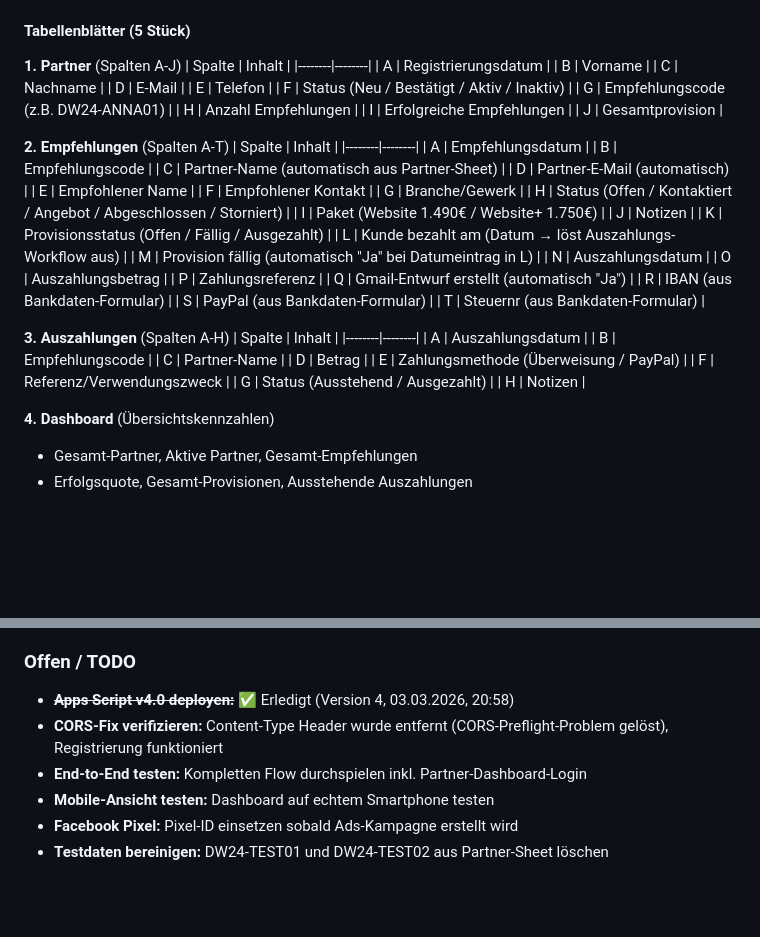
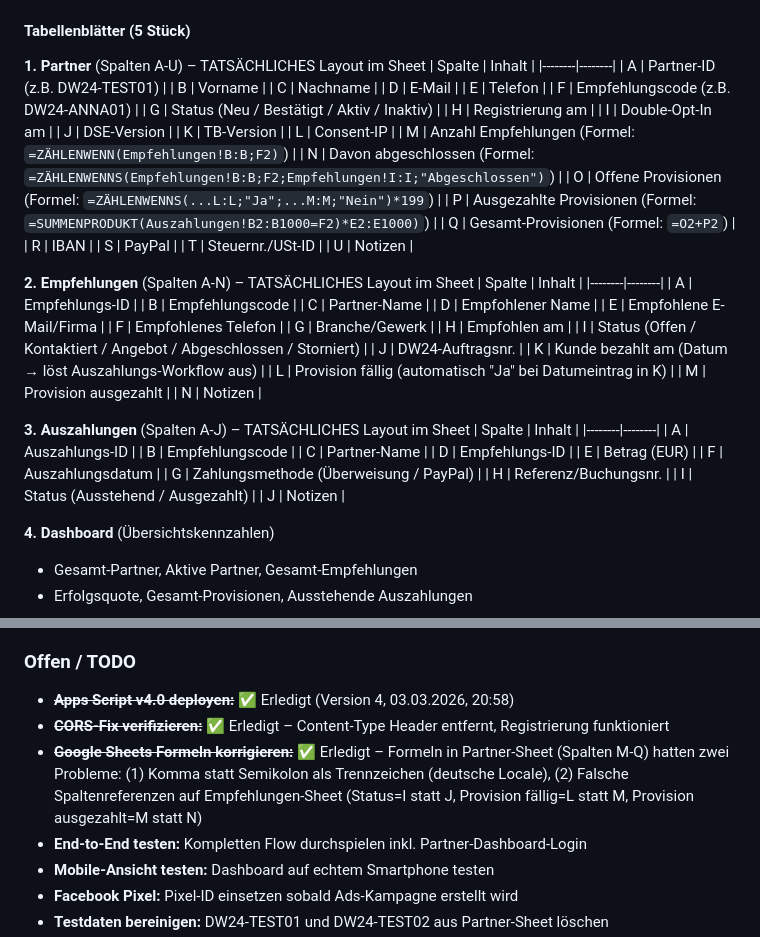
Before and after one commit to Digitalwerk24/dw24-empfehlung, a Markdown page: CLAUDE.md, 2 parts joined by grey strips. Drawn GitHub-style; blank space fills up the shorter version.

Commit message:
CLAUDE.md: Spalten-Layout korrigiert, Formel-Fix dokumentiert
- Partner-Sheet Spalten A-U dokumentiert (tatsächliches Layout statt altes A-J)
- Empfehlungen-Sheet Spalten A-N korrigiert (Status=I, Provision fällig=L)
- Auszahlungen-Sheet Spalten A-J korrigiert
- Formel-Fix dokumentiert: Semikolon statt Komma (deutsche Locale) + falsche Spaltenreferenzen

Co-Authored-By: Claude Opus 4.6 <noreply@anthropic.com>

```diff
--- a/CLAUDE.md
+++ b/CLAUDE.md
@@ -81,55 +81,62 @@ In Cloudflare wurden folgende DNS-Einträge für digitalwerk24.com angelegt:
 
 #### Tabellenblätter (5 Stück)
 
-**1. Partner** (Spalten A-J)
+**1. Partner** (Spalten A-U) – TATSÄCHLICHES Layout im Sheet
 | Spalte | Inhalt |
 |--------|--------|
-| A | Registrierungsdatum |
+| A | Partner-ID (z.B. DW24-TEST01) |
 | B | Vorname |
 | C | Nachname |
 | D | E-Mail |
 | E | Telefon |
-| F | Status (Neu / Bestätigt / Aktiv / Inaktiv) |
-| G | Empfehlungscode (z.B. DW24-ANNA01) |
-| H | Anzahl Empfehlungen |
-| I | Erfolgreiche Empfehlungen |
-| J | Gesamtprovision |
+| F | Empfehlungscode (z.B. DW24-ANNA01) |
+| G | Status (Neu / Bestätigt / Aktiv / Inaktiv) |
+| H | Registrierung am |
+| I | Double-Opt-In am |
+| J | DSE-Version |
+| K | TB-Version |
+| L | Consent-IP |
+| M | Anzahl Empfehlungen (Formel: `=ZÄHLENWENN(Empfehlungen!B:B;F2)`) |
+| N | Davon abgeschlossen (Formel: `=ZÄHLENWENNS(Empfehlungen!B:B;F2;Empfehlungen!I:I;"Abgeschlossen")`) |
+| O | Offene Provisionen (Formel: `=ZÄHLENWENNS(...L:L;"Ja";...M:M;"Nein")*199`) |
+| P | Ausgezahlte Provisionen (Formel: `=SUMMENPRODUKT(Auszahlungen!B2:B1000=F2)*E2:E1000)`) |
+| Q | Gesamt-Provisionen (Formel: `=O2+P2`) |
+| R | IBAN |
+| S | PayPal |
+| T | Steuernr./USt-ID |
+| U | Notizen |
 
-**2. Empfehlungen** (Spalten A-T)
+**2. Empfehlungen** (Spalten A-N) – TATSÄCHLICHES Layout im Sheet
 | Spalte | Inhalt |
 |--------|--------|
-| A | Empfehlungsdatum |
+| A | Empfehlungs-ID |
 | B | Empfehlungscode |
-| C | Partner-Name (automatisch aus Partner-Sheet) |
-| D | Partner-E-Mail (automatisch) |
-| E | Empfohlener Name |
-| F | Empfohlener Kontakt |
+| C | Partner-Name |
+| D | Empfohlener Name |
+| E | Empfohlene E-Mail/Firma |
+| F | Empfohlenes Telefon |
 | G | Branche/Gewerk |
-| H | Status (Offen / Kontaktiert / Angebot / Abgeschlossen / Storniert) |
-| I | Paket (Website 1.490€ / Website+ 1.750€) |
-| J | Notizen |
-| K | Provisionsstatus (Offen / Fällig / Ausgezahlt) |
-| L | Kunde bezahlt am (Datum → löst Auszahlungs-Workflow aus) |
-| M | Provision fällig (automatisch "Ja" bei Datumeintrag in L) |
-| N | Auszahlungsdatum |
-| O | Auszahlungsbetrag |
-| P | Zahlungsreferenz |
-| Q | Gmail-Entwurf erstellt (automatisch "Ja") |
-| R | IBAN (aus Bankdaten-Formular) |
-| S | PayPal (aus Bankdaten-Formular) |
-| T | Steuernr (aus Bankdaten-Formular) |
+| H | Empfohlen am |
+| I | Status (Offen / Kontaktiert / Angebot / Abgeschlossen / Storniert) |
+| J | DW24-Auftragsnr. |
+| K | Kunde bezahlt am (Datum → löst Auszahlungs-Workflow aus) |
+| L | Provision fällig (automatisch "Ja" bei Datumeintrag in K) |
+| M | Provision ausgezahlt |
+| N | Notizen |
 
-**3. Auszahlungen** (Spalten A-H)
+**3. Auszahlungen** (Spalten A-J) – TATSÄCHLICHES Layout im Sheet
 | Spalte | Inhalt |
 |--------|--------|
-| A | Auszahlungsdatum |
+| A | Auszahlungs-ID |
 | B | Empfehlungscode |
 | C | Partner-Name |
-| D | Betrag |
-| E | Zahlungsmethode (Überweisung / PayPal) |
-| F | Referenz/Verwendungszweck |
-| G | Status (Ausstehend / Ausgezahlt) |
-| H | Notizen |
+| D | Empfehlungs-ID |
+| E | Betrag (EUR) |
+| F | Auszahlungsdatum |
+| G | Zahlungsmethode (Überweisung / PayPal) |
+| H | Referenz/Buchungsnr. |
+| I | Status (Ausstehend / Ausgezahlt) |
+| J | Notizen |
 
 **4. Dashboard** (Übersichtskennzahlen)
 - Gesamt-Partner, Aktive Partner, Gesamt-Empfehlungen
@@ -363,7 +370,8 @@ Felder:
 
 ### Offen / TODO
 - ~~**Apps Script v4.0 deployen:**~~ ✅ Erledigt (Version 4, 03.03.2026, 20:58)
-- **CORS-Fix verifizieren:** Content-Type Header wurde entfernt (CORS-Preflight-Problem gelöst), Registrierung funktioniert
+- ~~**CORS-Fix verifizieren:**~~ ✅ Erledigt – Content-Type Header entfernt, Registrierung funktioniert
+- ~~**Google Sheets Formeln korrigieren:**~~ ✅ Erledigt – Formeln in Partner-Sheet (Spalten M-Q) hatten zwei Probleme: (1) Komma statt Semikolon als Trennzeichen (deutsche Locale), (2) Falsche Spaltenreferenzen auf Empfehlungen-Sheet (Status=I statt J, Provision fällig=L statt M, Provision ausgezahlt=M statt N)
 - **End-to-End testen:** Kompletten Flow durchspielen inkl. Partner-Dashboard-Login
 - **Mobile-Ansicht testen:** Dashboard auf echtem Smartphone testen
 - **Facebook Pixel:** Pixel-ID einsetzen sobald Ads-Kampagne erstellt wird
```
